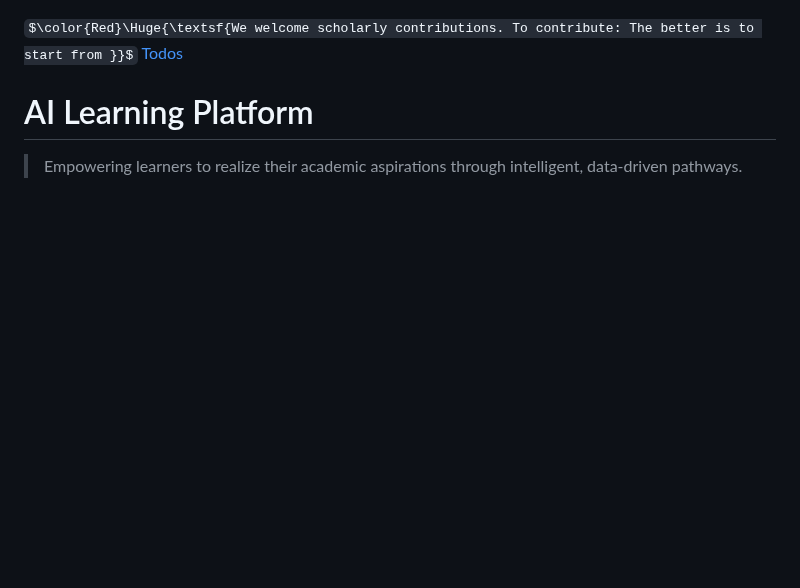
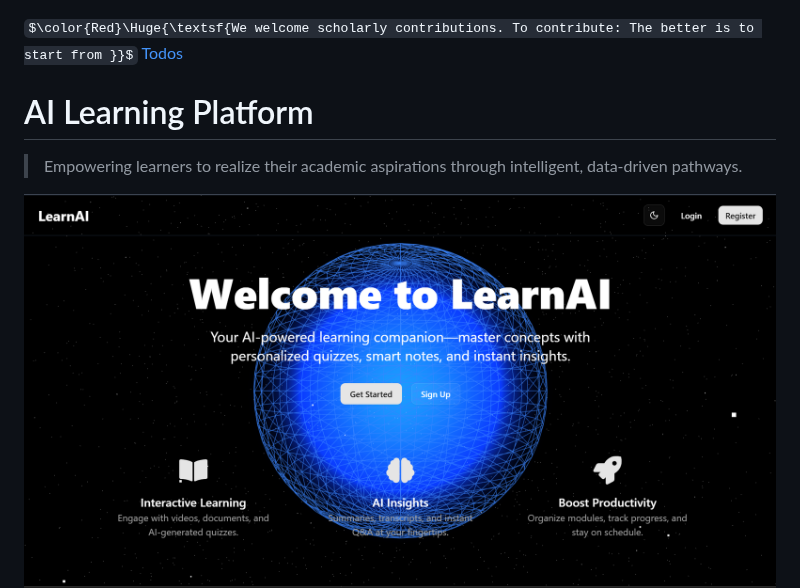
Before and after one commit to unmatched78/Note-LearnI, a Markdown page: README.md, the part around the change. GitHub-like rendering; some formulas as TeX source; blank space fills up the shorter version.

```diff
--- a/README.md
+++ b/README.md
@@ -5,6 +5,7 @@ $\color{Red}\Huge{\textsf{We welcome scholarly contributions. To contribute: The
 
 > Empowering learners to realize their academic aspirations through intelligent, data-driven pathways.
 
+![Dashboard Screenshot](https://github.com/unmatched78/Note-LearnI/blob/main/Docs/image.png)
 ![Dashboard Screenshot](https://github.com/unmatched78/Note-LearnI/blob/main/Docs/Screenshot%202025-08-02%20215131.png)
 ![Modules Screenshot](https://github.com/unmatched78/Note-LearnI/blob/main/Docs/Screenshot%202025-08-02%20215004.png)
 ![AI Tools Screenshot](https://github.com/unmatched78/Note-LearnI/blob/main/Docs/Screenshot%202025-08-02%20214903.png)
```
